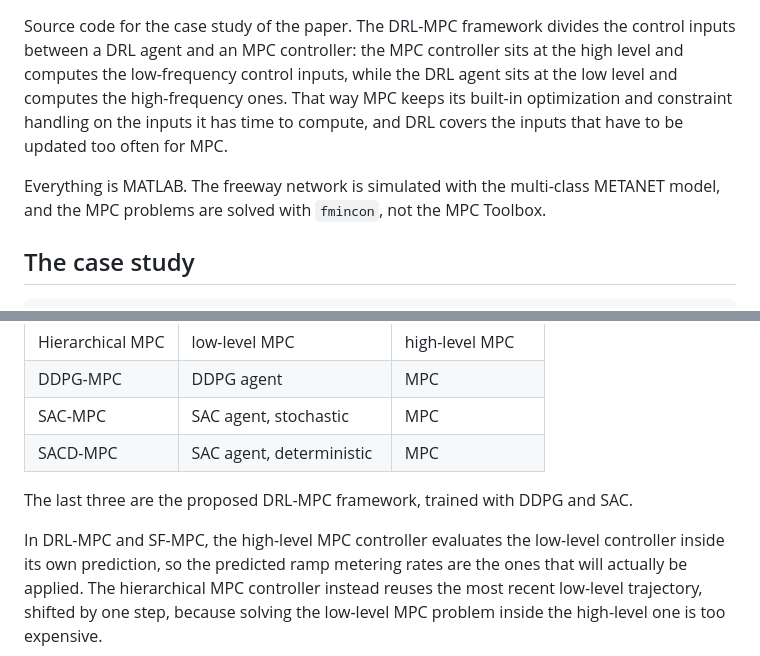
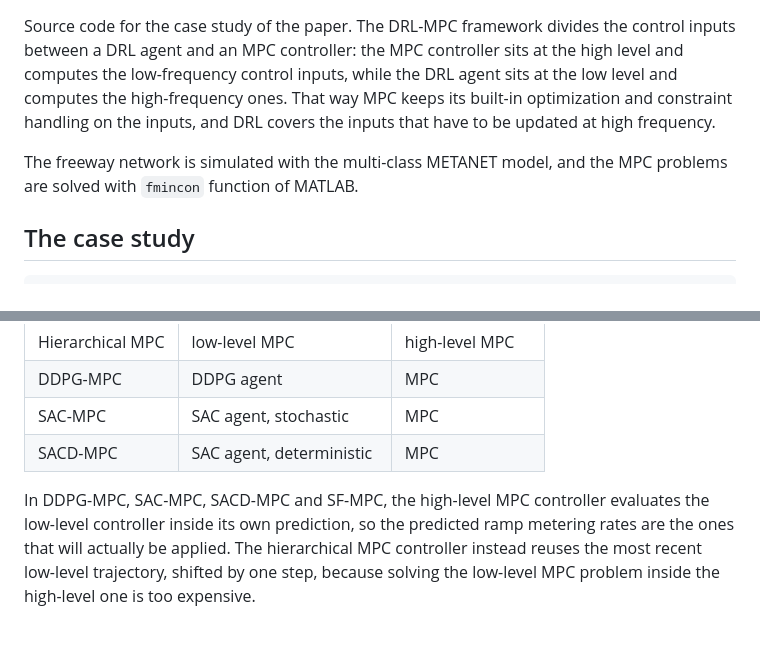
Before and after one commit to GirayOnur/Sharing-Control-Authority-Between-DRL-and-MPC, a Markdown page: README.md, 2 parts joined by grey strips. GitHub-like rendering.

Commit message:
Update README with clearer DRL-MPC framework details
Refined explanations of the DRL-MPC framework and its components, including updates to the MATLAB simulation details.

```diff
--- a/README.md
+++ b/README.md
@@ -4,13 +4,11 @@ Source code for the case study of the paper. The DRL-MPC framework divides the
 control inputs between a DRL agent and an MPC controller: the MPC controller
 sits at the high level and computes the low-frequency control inputs, while the
 DRL agent sits at the low level and computes the high-frequency ones. That way
-MPC keeps its built-in optimization and constraint handling on the inputs it has
-time to compute, and DRL covers the inputs that have to be updated too often for
-MPC.
+MPC keeps its built-in optimization and constraint handling on the inputs, and
+DRL covers the inputs that have to be updated at high frequency.
 
-Everything is MATLAB. The freeway network is simulated with the multi-class
-METANET model, and the MPC problems are solved with `fmincon`, not the MPC
-Toolbox.
+The freeway network is simulated with the multi-class METANET model, and the MPC
+problems are solved with `fmincon` function of MATLAB.
 
 ## The case study
 
@@ -52,9 +50,7 @@ vehicles at O1 and 100 at each on-ramp.
 | SAC-MPC | SAC agent, stochastic | MPC |
 | SACD-MPC | SAC agent, deterministic | MPC |
 
-The last three are the proposed DRL-MPC framework, trained with DDPG and SAC.
-
-In DRL-MPC and SF-MPC, the high-level MPC controller evaluates the low-level
+In DDPG-MPC, SAC-MPC, SACD-MPC and SF-MPC, the high-level MPC controller evaluates the low-level
 controller inside its own prediction, so the predicted ramp metering rates are
 the ones that will actually be applied. The hierarchical MPC controller instead
 reuses the most recent low-level trajectory, shifted by one step, because
```
